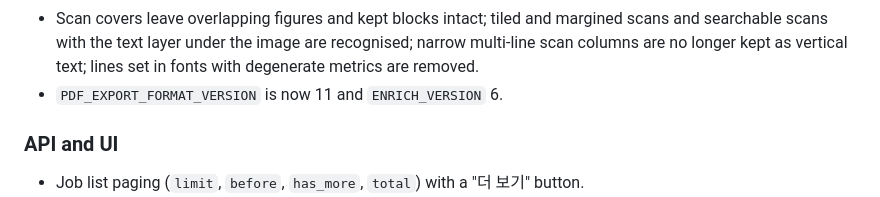
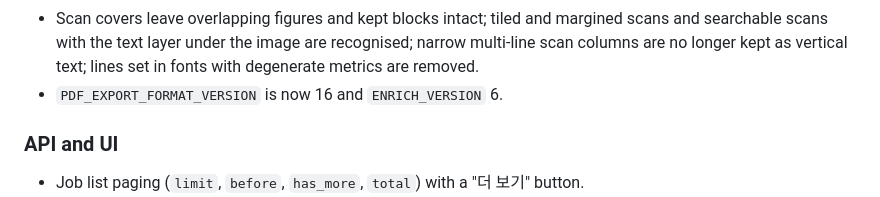
Before and after one commit to Chedrian07/PDF-OCR-Translator, a Markdown page: CHANGELOG.md, the part around the change. Rendered like a GitHub page.

Commit message:
docs(changelog): state the current export format version 16
동작 변경 요약의 'PDF_EXPORT_FORMAT_VERSION is now 11'이 이후 올린 값을 반영하지 않아 16으로 고친다.

```diff
--- a/CHANGELOG.md
+++ b/CHANGELOG.md
@@ -69,7 +69,7 @@ Performance figures below were measured on an Apple M4 Max on a quiet machine on
 - Every piece of a large TeX delimiter (stacked `|`/`‖` bars) is removed with its paragraph, so no stray bars overlap the translation. Export format version 15 rebuilds cached PDFs.
 - A short symbol that sticks out of its line and only grazes the OCR box (a radical `√`, a tall bracket, an accent) is removed with the paragraph it touches when that paragraph is translated, instead of staying on top of the translation. Export format version 16 rebuilds cached PDFs.
 - Scan covers leave overlapping figures and kept blocks intact; tiled and margined scans and searchable scans with the text layer under the image are recognised; narrow multi-line scan columns are no longer kept as vertical text; lines set in fonts with degenerate metrics are removed.
-- `PDF_EXPORT_FORMAT_VERSION` is now 11 and `ENRICH_VERSION` 6.
+- `PDF_EXPORT_FORMAT_VERSION` is now 16 and `ENRICH_VERSION` 6.
 
 ### API and UI
 
```
